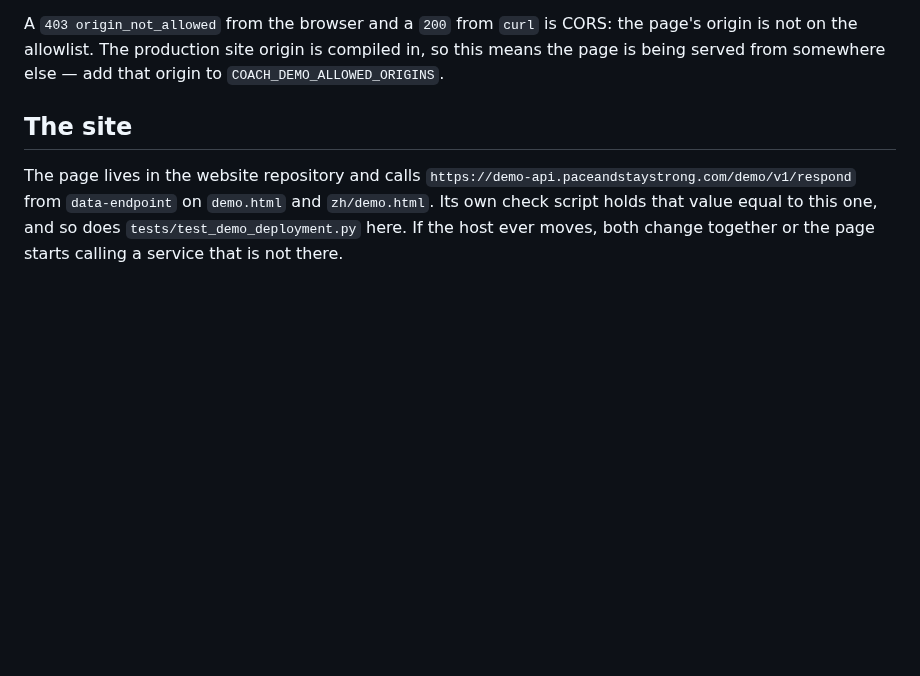
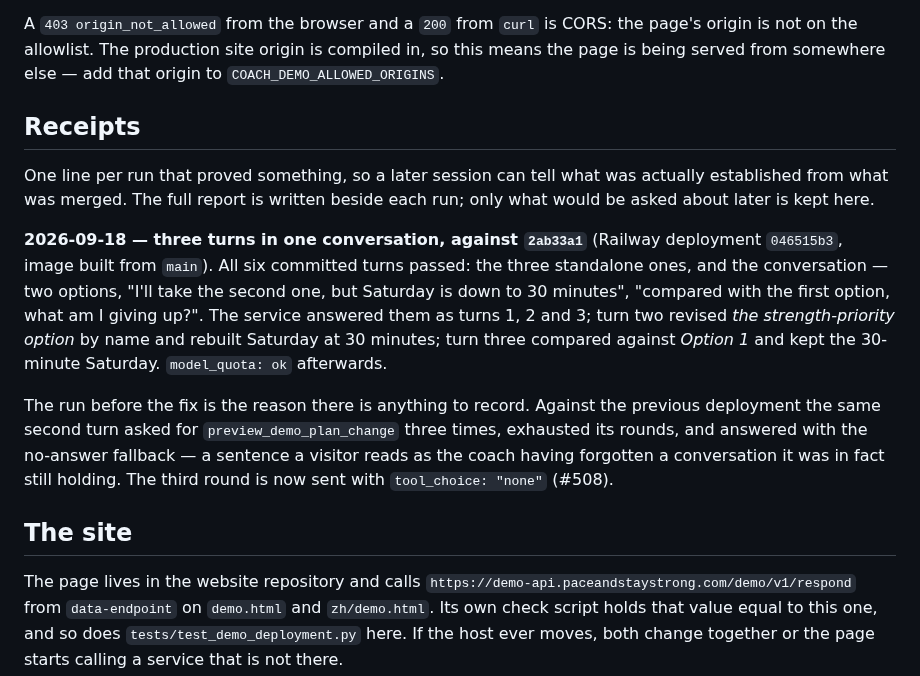
Before and after one commit to atomchung/long-run-hybrid-coach, a Markdown page: docs/ops/deploy-demo-service.md, the part around the change. GitHub-like rendering; blank space fills up the shorter version.

Commit message:
Record what the 2026-09-18 continuity run proved, and what the run before it caught (#509)
The acceptance command now proves something it could not last week, and a later session will
want to know whether that was established or merely merged. One line per run that proved
something, in the runbook that owns the proving.

Docs only.

Co-authored-by: Claude Opus 5 <noreply@anthropic.com>

```diff
--- a/docs/ops/deploy-demo-service.md
+++ b/docs/ops/deploy-demo-service.md
@@ -105,6 +105,26 @@ origin is not on the allowlist. The production site origin is compiled in, so th
 the page is being served from somewhere else — add that origin to
 `COACH_DEMO_ALLOWED_ORIGINS`.
 
+## Receipts
+
+One line per run that proved something, so a later session can tell what was actually
+established from what was merged. The full report is written beside each run; only what
+would be asked about later is kept here.
+
+**2026-09-18 — three turns in one conversation, against `2ab33a1`** (Railway deployment
+`046515b3`, image built from `main`). All six committed turns passed: the three standalone
+ones, and the conversation — two options, "I'll take the second one, but Saturday is down to
+30 minutes", "compared with the first option, what am I giving up?". The service answered
+them as turns 1, 2 and 3; turn two revised *the strength-priority option* by name and rebuilt
+Saturday at 30 minutes; turn three compared against *Option 1* and kept the 30-minute
+Saturday. `model_quota: ok` afterwards.
+
+The run before the fix is the reason there is anything to record. Against the previous
+deployment the same second turn asked for `preview_demo_plan_change` three times, exhausted
+its rounds, and answered with the no-answer fallback — a sentence a visitor reads as the
+coach having forgotten a conversation it was in fact still holding. The third round is now
+sent with `tool_choice: "none"` (#508).
+
 ## The site
 
 The page lives in the website repository and calls
```
